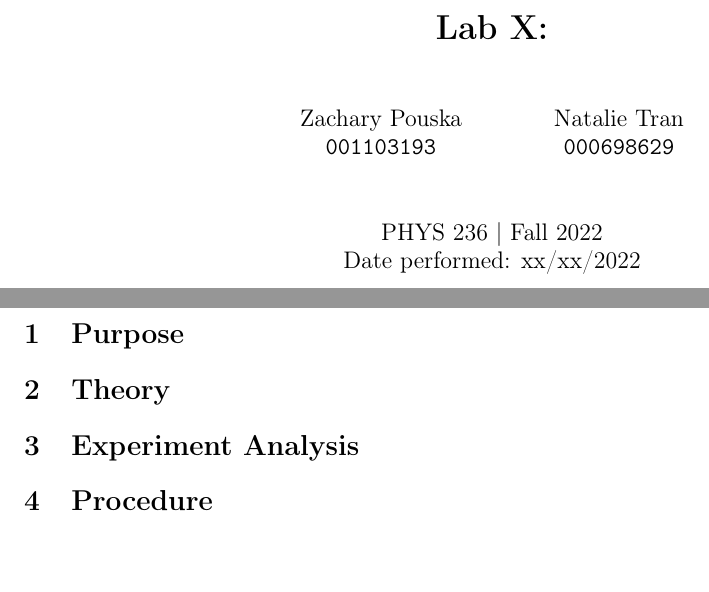
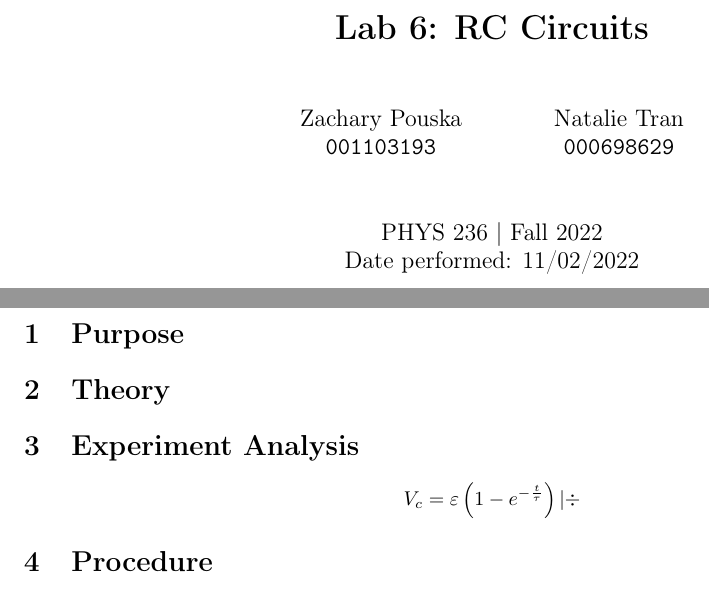
Before and after one commit to isherss/Latex, a LaTeX document (PHYS-236/Lab6/Lab6.tex): two parts of pages 1 and 2 of 2, joined at a grey line, cut at the place of the change, the shorter picture padded with empty space. Compiled offline with pdfLaTeX.

Commit message:
asdfadsf

```diff
--- a/PHYS-236/Lab6/Lab6.tex
+++ b/PHYS-236/Lab6/Lab6.tex
@@ -35,7 +35,7 @@
 \usepackage{paracol}
 
 \begin{document}
-\title{\textbf{Lab X: }}
+\title{\textbf{Lab 6: RC Circuits}}
 \author{
     Zachary Pouska\\
     \texttt{001103193}\\
@@ -45,7 +45,7 @@
 }
 
 \date{PHYS 236 | Fall 2022\\
-Date performed: xx/xx/2022}
+Date performed: 11/02/2022}
 
 
 	\maketitle
@@ -55,6 +55,9 @@ Date performed: xx/xx/2022}
 	\section{Purpose}
 	\section{Theory}
 	\section{Experiment Analysis}
+
+
+    $$V_c = \varepsilon \left( 1- e^{-\frac{t}{\tau}} \right)  | \div $$
 
 
 
```
Also changed, not shown: PHYS-236/Lab6/Lab6.pdf (added), 6 other files.
